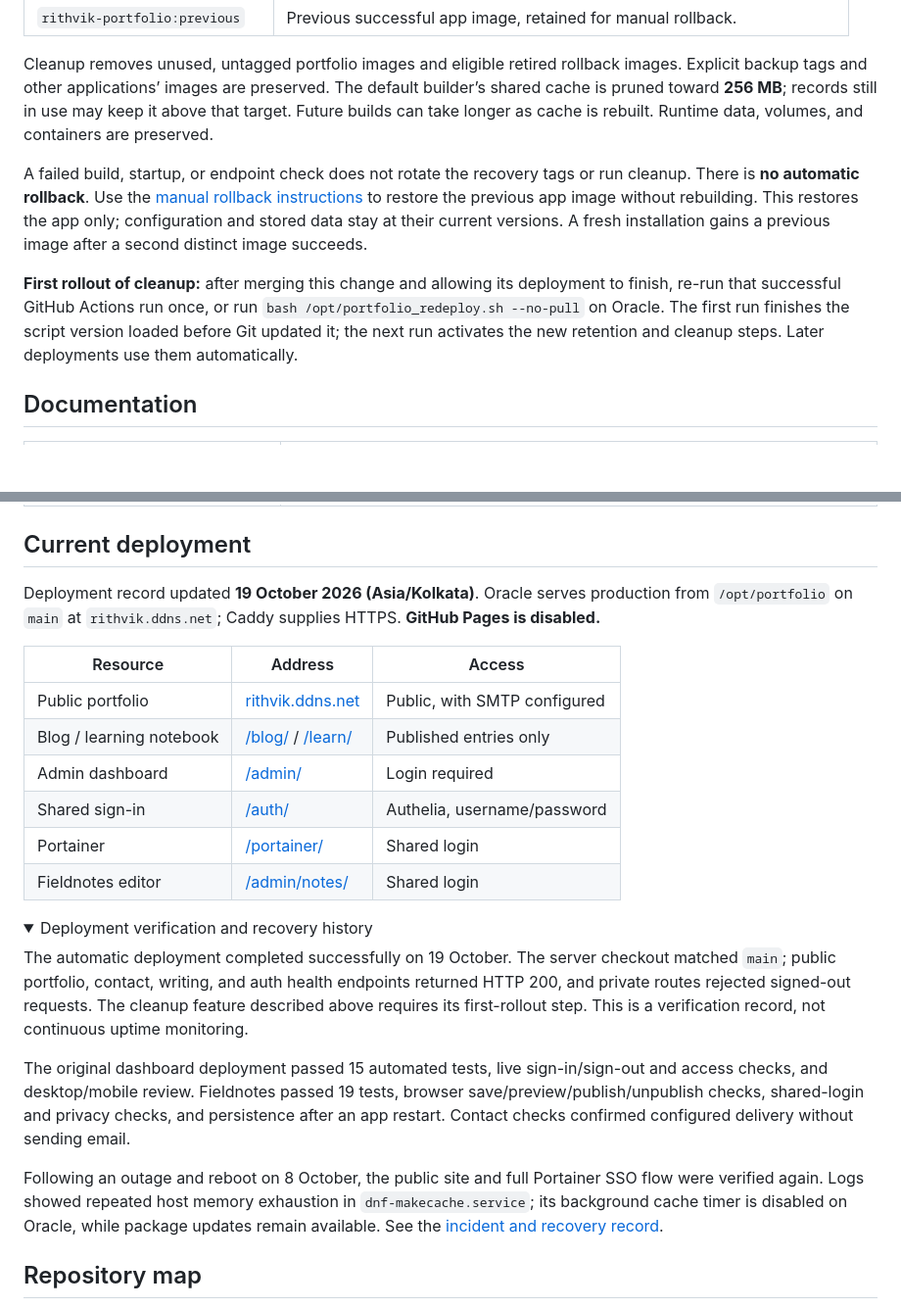
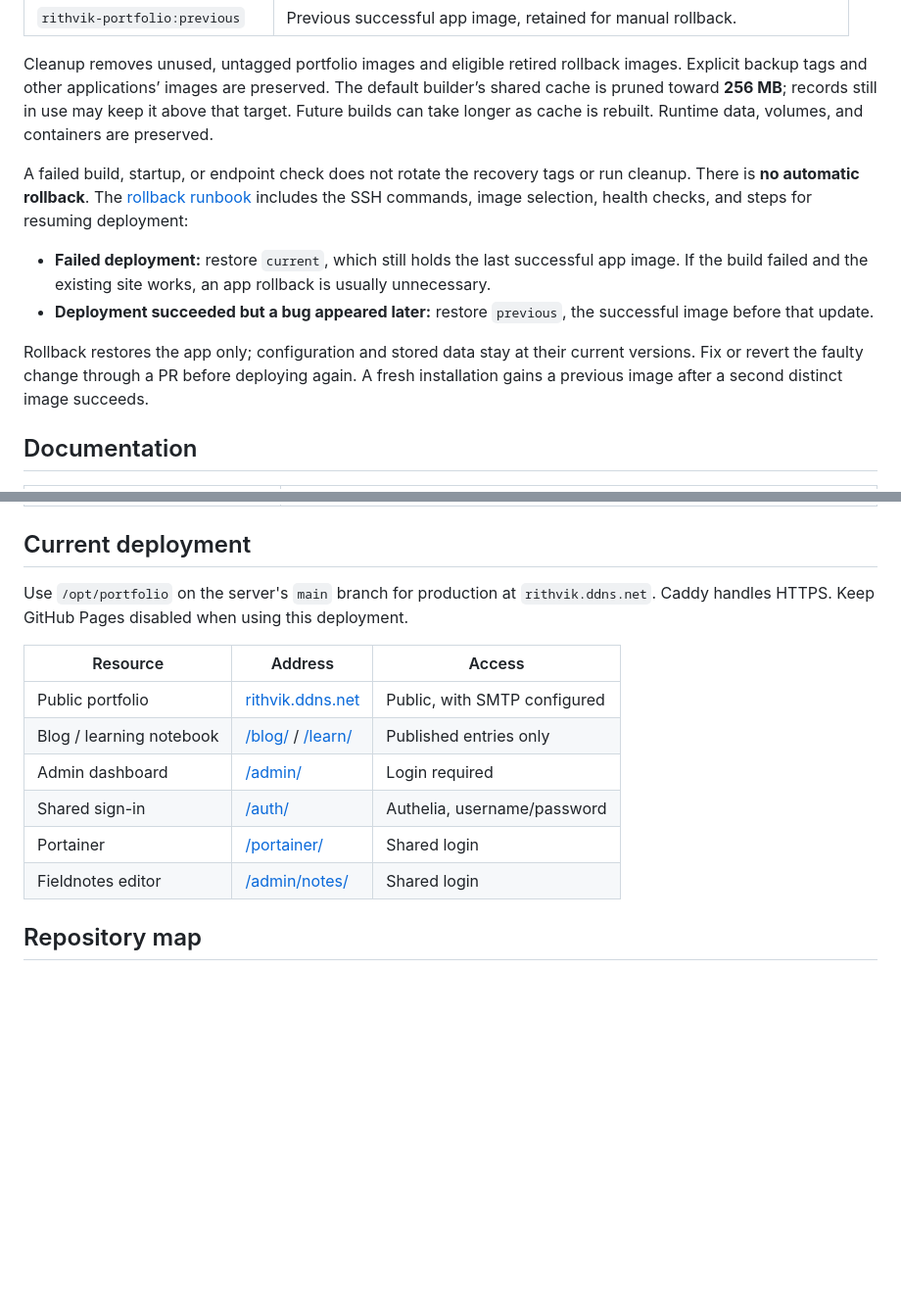
Before and after one commit to RithvikRS/Portfolio-website, a Markdown page: README.md, 2 parts joined by grey strips. Shown at 98% size. GitHub-like rendering; folded sections open; blank space fills up the shorter version.

Commit message:
Updated readme and docs

```diff
--- a/README.md
+++ b/README.md
@@ -116,9 +116,12 @@ After **all deployment checks pass**, the script retains successful app images a
 
 Cleanup removes unused, untagged portfolio images and eligible retired rollback images. Explicit backup tags and other applications’ images are preserved. The default builder’s shared cache is pruned toward **256 MB**; records still in use may keep it above that target. Future builds can take longer as cache is rebuilt. Runtime data, volumes, and containers are preserved.
 
-A failed build, startup, or endpoint check does not rotate the recovery tags or run cleanup. There is **no automatic rollback**. Use the [manual rollback instructions](deploy/DOCKER.md#image-cleanup-and-rollback) to restore the previous app image without rebuilding. This restores the app only; configuration and stored data stay at their current versions. A fresh installation gains a previous image after a second distinct image succeeds.
+A failed build, startup, or endpoint check does not rotate the recovery tags or run cleanup. There is **no automatic rollback**. The [rollback runbook](deploy/DOCKER.md#roll-back-an-app-deployment) includes the SSH commands, image selection, health checks, and steps for resuming deployment:
 
-**First rollout of cleanup:** after merging this change and allowing its deployment to finish, re-run that successful GitHub Actions run once, or run `bash /opt/portfolio_redeploy.sh --no-pull` on Oracle. The first run finishes the script version loaded before Git updated it; the next run activates the new retention and cleanup steps. Later deployments use them automatically.
+- **Failed deployment:** restore `current`, which still holds the last successful app image. If the build failed and the existing site works, an app rollback is usually unnecessary.
+- **Deployment succeeded but a bug appeared later:** restore `previous`, the successful image before that update.
+
+Rollback restores the app only; configuration and stored data stay at their current versions. Fix or revert the faulty change through a PR before deploying again. A fresh installation gains a previous image after a second distinct image succeeds.
 
 ## Documentation
 
@@ -133,7 +136,7 @@ A failed build, startup, or endpoint check does not rotate the recovery tags or
 
 ## Current deployment
 
-Deployment record updated **19 October 2026 (Asia/Kolkata)**. Oracle serves production from `/opt/portfolio` on `main` at `rithvik.ddns.net`; Caddy supplies HTTPS. **GitHub Pages is disabled.**
+Use `/opt/portfolio` on the server's `main` branch for production at `rithvik.ddns.net`. Caddy handles HTTPS. Keep GitHub Pages disabled when using this deployment.
 
 | Resource | Address | Access |
 | --- | --- | --- |
@@ -143,17 +146,6 @@ Deployment record updated **19 October 2026 (Asia/Kolkata)**. Oracle serves prod
 | Shared sign-in | [/auth/](https://rithvik.ddns.net/auth/) | Authelia, username/password |
 | Portainer | [/portainer/](https://rithvik.ddns.net/portainer/) | Shared login |
 | Fieldnotes editor | [/admin/notes/](https://rithvik.ddns.net/admin/notes/) | Shared login |
-
-<details>
-<summary>Deployment verification and recovery history</summary>
-
-The automatic deployment completed successfully on 19 October. The server checkout matched `main`; public portfolio, contact, writing, and auth health endpoints returned HTTP 200, and private routes rejected signed-out requests. The cleanup feature described above requires its first-rollout step. This is a verification record, not continuous uptime monitoring.
-
-The original dashboard deployment passed 15 automated tests, live sign-in/sign-out and access checks, and desktop/mobile review. Fieldnotes passed 19 tests, browser save/preview/publish/unpublish checks, shared-login and privacy checks, and persistence after an app restart. Contact checks confirmed configured delivery without sending email.
-
-Following an outage and reboot on 8 October, the public site and full Portainer SSO flow were verified again. Logs showed repeated host memory exhaustion in `dnf-makecache.service`; its background cache timer is disabled on Oracle, while package updates remain available. See the [incident and recovery record](deploy/DOCKER.md#8-october-2026-memory-exhaustion-and-recovery).
-
-</details>
 
 ## Repository map
 
```
Also changed, not shown: deploy/DOCKER.md (+110 -26 lines).
